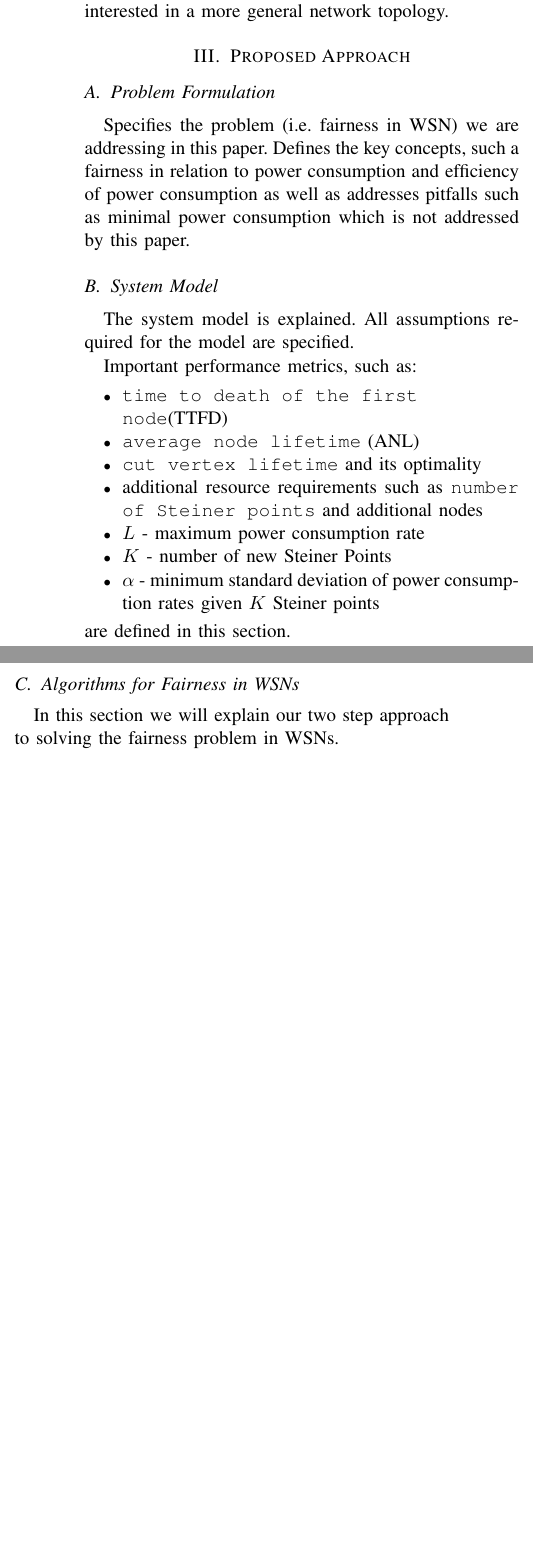
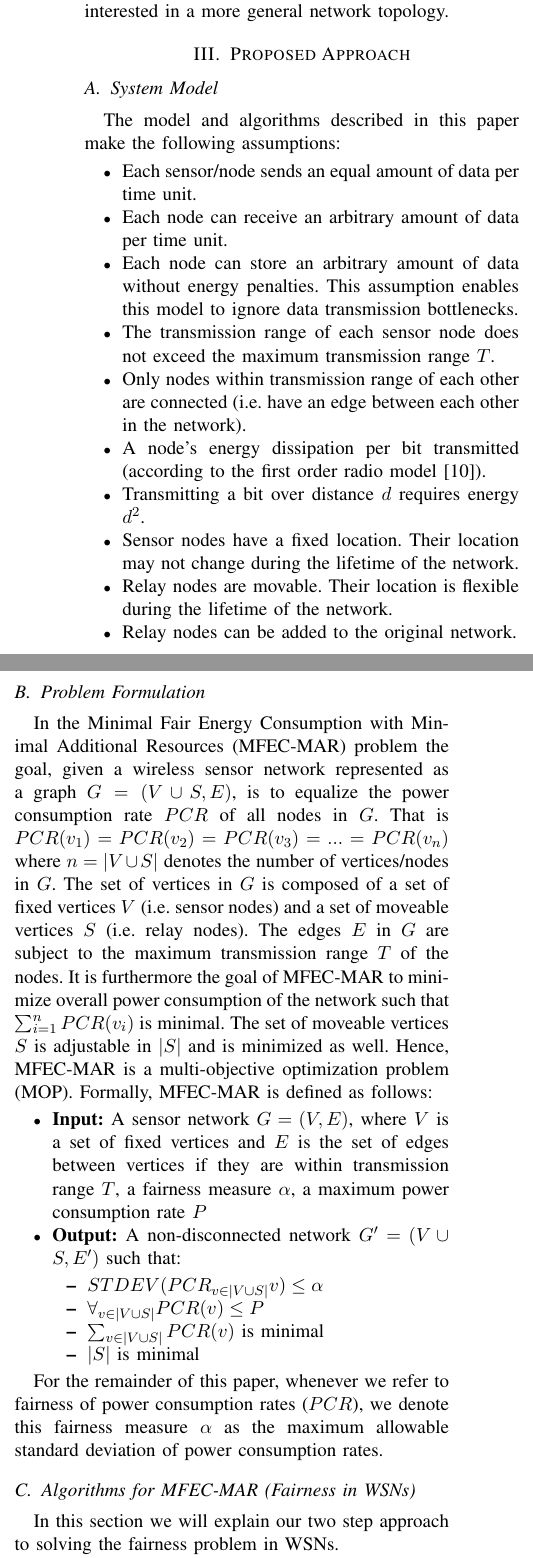
Before and after one commit to feltenberger/cmsc-641-fsmt, a LaTeX paper (Paper/paper.tex, which reads Paper/approach.tex): two parts of the columns of page 3 of 4, joined at a grey line, cut so that both start at the same text, the shorter picture padded with empty space. Compiled offline with pdfLaTeX.

Commit message:
Approach, problem formulation, assumption. Added reference.

```diff
--- a/Paper/approach.tex
+++ b/Paper/approach.tex
@@ -1,25 +1,43 @@
 \section{Proposed Approach}\label{approach}
 
+\subsection{System Model}
+The model and algorithms described in this paper make the following assumptions:
+
+\begin{itemize}
+\item Each sensor/node sends an equal amount of data per time unit.
+\item Each node can receive an arbitrary amount of data per time unit.
+\item Each node can store an arbitrary amount of data without energy penalties. This assumption enables this model to ignore data transmission bottlenecks.
+\item The transmission range of each sensor node does not exceed the maximum transmission range $T$.
+\item Only nodes within transmission range of each other are connected (i.e. have an edge between each other in the network).
+\item A node's energy dissipation per bit transmitted (according to the first order radio model \cite{820485}).
+\item Transmitting a bit over distance $d$ requires energy $d^2$.
+\item Sensor nodes have a fixed location. Their location may not change during the lifetime of the network.
+\item Relay nodes are movable. Their location is flexible during the lifetime of the network.
+\item Relay nodes can be added to the original network.
+\end{itemize}
+
 \subsection{Problem Formulation}
-Specifies the problem (i.e. fairness in WSN) we are addressing in this paper. Defines the key concepts, such a fairness in relation to power consumption and efficiency of power consumption as well as addresses pitfalls such as minimal power consumption which is not addressed by this paper.
-\subsection{System Model}
-The system model is explained. All assumptions required for the model are specified.
 
-Important performance metrics, such as:
+In the Minimal Fair Energy Consumption with Minimal Additional Resources (MFEC-MAR) problem the goal, given a wireless sensor network represented as a graph $G=(V \cup S,E)$, is to equalize the power consumption rate $PCR$ of all nodes in $G$. That is $PCR(v_1)=PCR(v_2)=PCR(v_3)=...=PCR(v_n)$ where $n=|V \cup S|$ denotes the number of vertices/nodes in $G$. The set of vertices in $G$ is composed of a set of fixed vertices $V$ (i.e. sensor nodes) and a set of moveable vertices $S$ (i.e. relay nodes). The edges $E$ in $G$ are subject to the maximum transmission range $T$ of the nodes. It is furthermore the goal of MFEC-MAR to minimize overall power consumption of the network such that $\sum_{i=1}^{n} PCR(v_i)$ is minimal. The set of moveable vertices $S$ is adjustable in $|S|$ and is minimized as well. Hence, MFEC-MAR is a multi-objective optimization problem (MOP). Formally, MFEC-MAR is defined as follows:
+
 \begin{itemize}
-\item \texttt{time to death of the first node}(TTFD)
-\item \texttt{average node lifetime} (ANL)
-\item \texttt{cut vertex lifetime} and its optimality
-\item additional resource requirements such as \texttt{number of Steiner points} and additional nodes
-\item $L$ - maximum power consumption rate
-\item $K$ - number of new Steiner Points
-\item $\alpha$ - minimum standard deviation of power consumption rates given $K$ Steiner points
+ \item \textbf{Input:} A sensor network $G = (V, E)$, where $V$ is a set of fixed vertices and $E$ is the set of edges between vertices if they are within transmission range $T$, a fairness measure $\alpha$, a maximum power consumption rate $P$
+
+\item \textbf{Output:} A non-disconnected network $G' = (V \cup S, E')$ such that:
+	\begin{itemize}
+		\item $STDEV( PCR_{v \in |V \cup S|} v) \leq \alpha$
+		\item $\forall_{v \in |V \cup S|} PCR(v) \leq P$
+		\item $\sum_{v \in |V \cup S|} PCR(v)$ is minimal
+		\item $|S|$ is minimal
+	\end{itemize}
 \end{itemize}
-are defined in this section.
+
+For the remainder of this paper, whenever we refer to fairness of power consumption rates ($PCR$), we denote this fairness measure $\alpha$ as the maximum allowable standard deviation of power consumption rates.
 
 
-\subsection{Algorithms for Fairness in WSNs}
+\subsection{Algorithms for MFEC-MAR (Fairness in WSNs)}
 In this section we will explain our two step approach to solving the fairness problem in WSNs.
+
 \subsubsection{Connecting Nodes}
 This section explains how to connect and initially disconnected set of nodes using the Steiner Minimum Tree (SMT) algorithm.
 \subsubsection{Optimizing Node Location}
--- a/Paper/paper.tex
+++ b/Paper/paper.tex
@@ -63,7 +63,8 @@ Concluding remarks summarizing our approach and future work will be outlined in
 
 \section*{Acknowledgment}
 
-The authors would like to thank...
+The authors would like to thank Dr. Alan Sherman for his valuable feedback and suggestions related to the design and analysis of the algorithms presented herein and his guidance while writing this manuscript. We are grateful for Neelofer Tamboli for her supporting work regarding this project.
+
 
 \bibliographystyle{IEEEtran}
 \bibliography{IEEEfull,paper}
```
Also changed, not shown: Paper/paper.bib (+11 -0 lines), Paper/paper.pdf.
